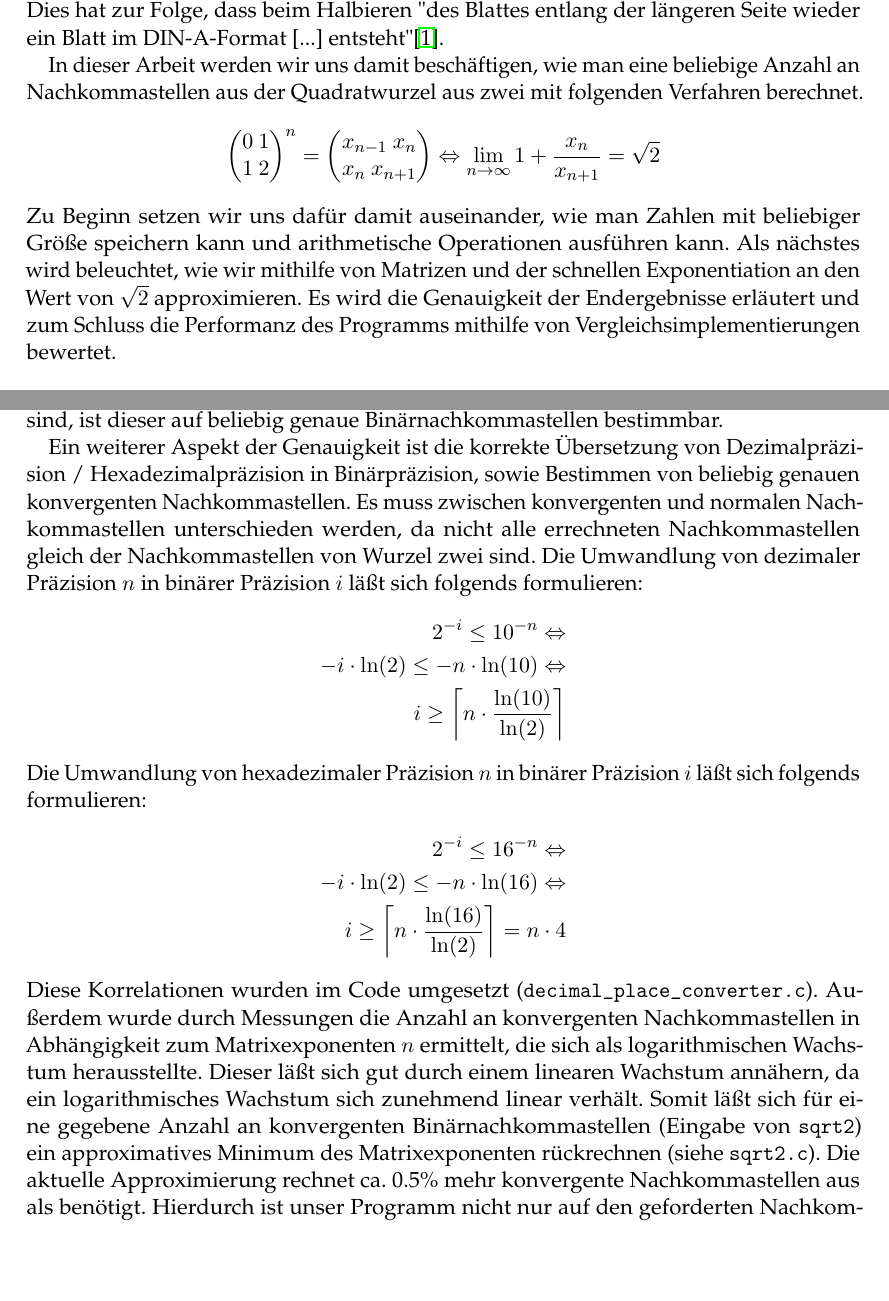
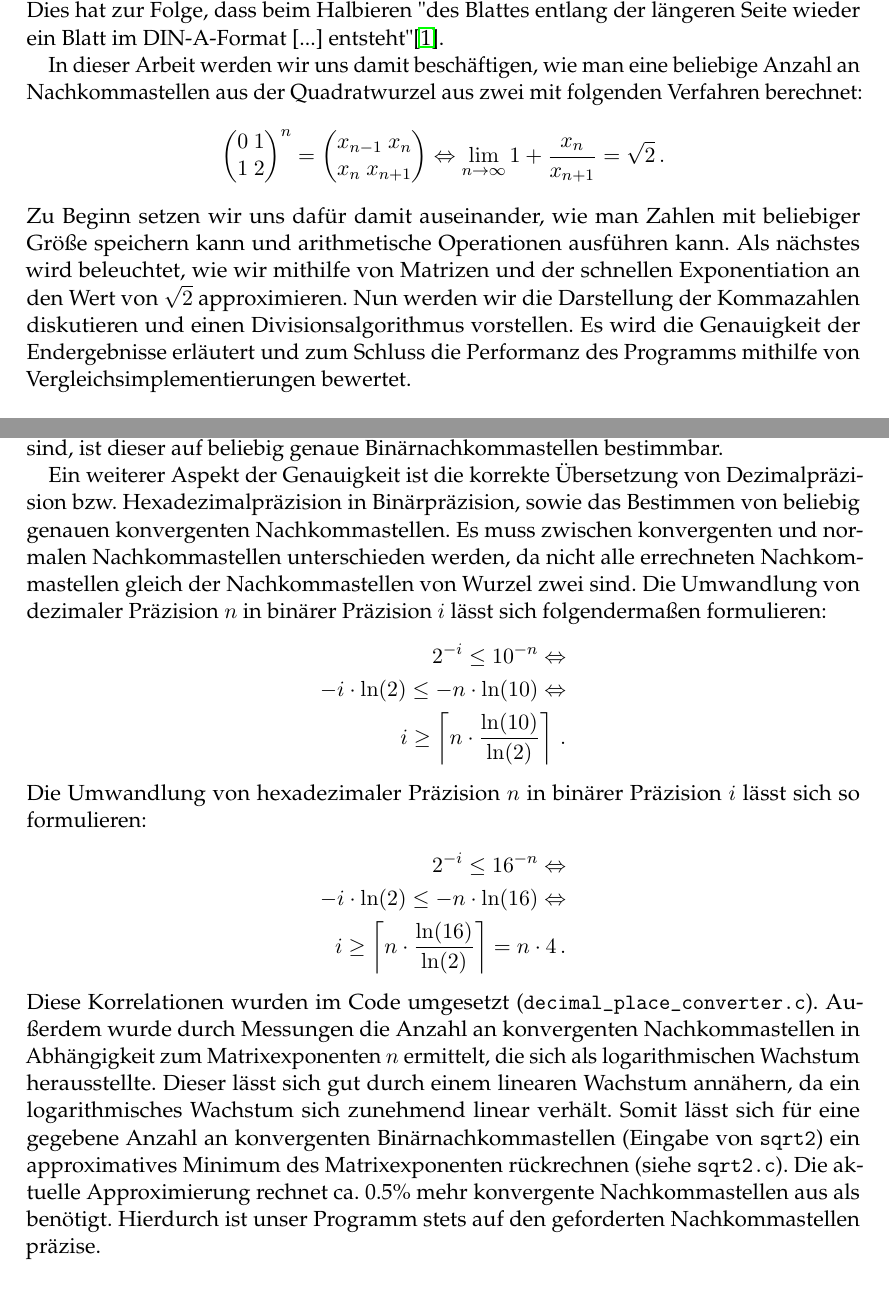
Before and after one commit to noahpy/sqrt2, a LaTeX document (Ausarbeitung/Ausarbeitung.tex): two parts of pages 1 and 8 of 11, joined at a grey line, cut so that both start at the same text, the shorter picture padded with empty space. Compiled offline with pdfLaTeX.

Commit message:
Verfeinerung

```diff
--- a/Ausarbeitung/Ausarbeitung.tex
+++ b/Ausarbeitung/Ausarbeitung.tex
@@ -29,13 +29,13 @@ dieser Art aufzustellen, der abseits von Intuition, eine Überlegung und genaue
 Der Nutzen der bekanntesten irrationalen Zahl ist heute im Alltag weitreichend. So ist beim internationalen Standard für Papierformate das Seitenverhältnis stets $\frac{1}{\sqrt{2}}$ \cite{papierformat}.
 Dies hat zur Folge, dass beim Halbieren "des Blattes entlang der längeren Seite wieder ein Blatt im DIN-A-Format [...] entsteht" \cite{quadratwurzel_aus_2}. \par
 
-In dieser Arbeit werden wir uns damit beschäftigen, wie man eine beliebige Anzahl an Nachkommastellen aus der Quadratwurzel aus zwei mit folgenden Verfahren berechnet.
+In dieser Arbeit werden wir uns damit beschäftigen, wie man eine beliebige Anzahl an Nachkommastellen aus der Quadratwurzel aus zwei mit folgenden Verfahren berechnet:
 \begin{align}
-    \begin{pmatrix} 0 \ 1 \\ 1 \ 2\end{pmatrix}^n = \begin{pmatrix} x_{n-1} \ x_n \\ x_n \ x_{n+1}\end{pmatrix} \Leftrightarrow \lim_{n \to \infty} 1 + \frac{x_n}{x_{n+1}} = \sqrt{2} \nonumber
+    \begin{pmatrix} 0 \ 1 \\ 1 \ 2\end{pmatrix}^n = \begin{pmatrix} x_{n-1} \ x_n \\ x_n \ x_{n+1}\end{pmatrix} \Leftrightarrow \lim_{n \to \infty} 1 + \frac{x_n}{x_{n+1}} = \sqrt{2} \nonumber \, .
 \end{align}
 Zu Beginn setzen wir uns dafür damit auseinander,
 wie man Zahlen mit beliebiger Größe speichern kann und arithmetische Operationen ausführen kann. Als nächstes wird beleuchtet, wie wir mithilfe von Matrizen und der schnellen Exponentiation
-an den Wert von $\sqrt{2}$ approximieren. Es wird die Genauigkeit der Endergebnisse erläutert und zum Schluss die Performanz des Programms mithilfe von Vergleichsimplementierungen bewertet.
+an den Wert von $\sqrt{2}$ approximieren. Nun werden wir die Darstellung der Kommazahlen diskutieren und einen Divisionsalgorithmus vorstellen. Es wird die Genauigkeit der Endergebnisse erläutert und zum Schluss die Performanz des Programms mithilfe von Vergleichsimplementierungen bewertet.
 
 \section{Lösungsansatz} \label{sec:loesungsansatz}
 \subsection{Big-Num} \label{sec:bignum}
@@ -284,17 +282,17 @@ Zusätzlich wurden automatisierte System-Tests ausgeführt, die alle Versionen u
 Wie bereits in \ref{sec:division} erwähnt, erlaubt die Struktur von \texttt{bignums} eine Darstellung von beliebig genauen Zahlen. Außerdem wurde gezeigt, dass bei der vorgestellten Divisionsmethode die Anzahl an errechneten Binärnachkommastellen beliebig bestimmbar ist. Da in unserem Anwendungsfall die Multiplikation, Addition und Subtraktion von \texttt{bignum} nicht mit Fixkommazahlen rechnen müssen, sind diese per Definition (unter Annahme der Korrektheit) unendlich genau, also exakt. Da somit alle benötigten arithmetische Methoden für die Errechung von $\frac{x_n}{x_{n+1}}$ entweder exakt oder beliebig genau bestimmbar sind, ist dieser auf beliebig genaue Binärnachkommastellen bestimmbar.
 
-Ein weiterer Aspekt der Genauigkeit ist die korrekte Übersetzung von Dezimalpräzision / Hexadezimalpräzision in Binärpräzision, sowie Bestimmen von beliebig genauen konvergenten Nachkommastellen. Es muss zwischen konvergenten und normalen Nachkommastellen unterschieden werden, da nicht alle errechneten Nachkommastellen gleich der Nachkommastellen von Wurzel zwei sind.
-Die Umwandlung von dezimaler Präzision $n$ in binärer Präzision $i$ läßt sich folgends formulieren:
+Ein weiterer Aspekt der Genauigkeit ist die korrekte Übersetzung von Dezimalpräzision bzw. Hexadezimalpräzision in Binärpräzision, sowie das Bestimmen von beliebig genauen konvergenten Nachkommastellen. Es muss zwischen konvergenten und normalen Nachkommastellen unterschieden werden, da nicht alle errechneten Nachkommastellen gleich der Nachkommastellen von Wurzel zwei sind.
+Die Umwandlung von dezimaler Präzision $n$ in binärer Präzision $i$ lässt sich folgendermaßen formulieren:
 \begin{align}
   2^{-i} \leq 10^{-n} \Leftrightarrow \nonumber \\
     -i \cdot \ln(2) \leq -n \cdot \ln(10) \Leftrightarrow \nonumber \\
-  i \geq \left\lceil n \cdot \frac{\ln(10)}{\ln(2)} \right\rceil \nonumber
+  i \geq \left\lceil n \cdot \frac{\ln(10)}{\ln(2)} \right\rceil \, . \nonumber
 \end{align}
-Die Umwandlung von hexadezimaler Präzision $n$ in binärer Präzision $i$ läßt sich folgends formulieren:
+Die Umwandlung von hexadezimaler Präzision $n$ in binärer Präzision $i$ lässt sich so formulieren:
 \begin{align}
   2^{-i} \leq 16^{-n} \Leftrightarrow \nonumber \\
     -i \cdot \ln(2) \leq -n \cdot \ln(16) \Leftrightarrow \nonumber \\
-  i \geq \left\lceil n \cdot \frac{\ln(16)}{\ln(2)}\right\rceil = n \cdot 4 \nonumber
+  i \geq \left\lceil n \cdot \frac{\ln(16)}{\ln(2)}\right\rceil = n \cdot 4 \, . \nonumber
 \end{align}
 Diese Korrelationen wurden im Code umgesetzt (\texttt{decimal\_place\_converter.c}).
-Außerdem wurde durch Messungen die Anzahl an konvergenten Nachkommastellen in Abhängigkeit zum Matrixexponenten $n$ ermittelt, die sich als logarithmischen Wachstum herausstellte. Dieser läßt sich gut durch einem linearen Wachstum annähern, da ein logarithmisches Wachstum sich zunehmend linear verhält. Somit läßt sich für eine gegebene Anzahl an konvergenten Binärnachkommastellen (Eingabe von \texttt{sqrt2}) ein approximatives Minimum des Matrixexponenten rückrechnen (siehe \texttt{sqrt2.c}). Die aktuelle Approximierung rechnet ca. 0.5\% mehr konvergente Nachkommastellen aus als benötigt. Hierdurch ist unser Programm nicht nur auf den geforderten Nachkommastellen präzise, sondern auch exakt.
+Außerdem wurde durch Messungen die Anzahl an konvergenten Nachkommastellen in Abhängigkeit zum Matrixexponenten $n$ ermittelt, die sich als logarithmischen Wachstum herausstellte. Dieser lässt sich gut durch einem linearen Wachstum annähern, da ein logarithmisches Wachstum sich zunehmend linear verhält. Somit lässt sich für eine gegebene Anzahl an konvergenten Binärnachkommastellen (Eingabe von \texttt{sqrt2}) ein approximatives Minimum des Matrixexponenten rückrechnen (siehe \texttt{sqrt2.c}). Die aktuelle Approximierung rechnet ca. 0.5\% mehr konvergente Nachkommastellen aus als benötigt. Hierdurch ist unser Programm stets auf den geforderten Nachkommastellen präzise.
```
Also changed, not shown: Ausarbeitung/Ausarbeitung.pdf, Ausarbeitung/Ausarbeitung.tex (55 more changed lines).
